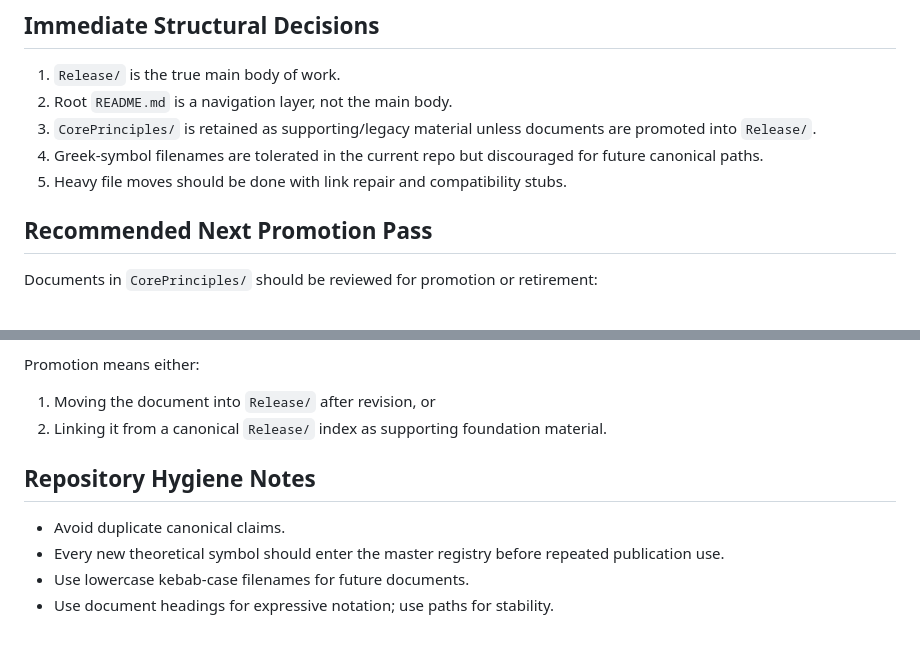
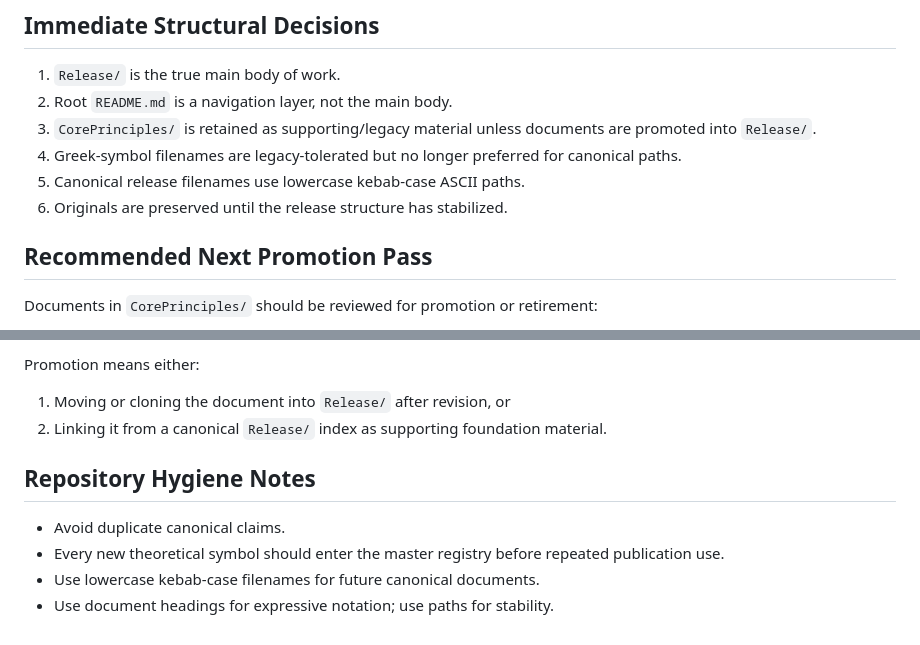
Before and after one commit to Causal5/Harmonic-Knowledge-Law, a Markdown page: Release/MANIFEST.md, 2 parts joined by grey strips. Drawn GitHub-style.

Commit message:
Update manifest with canonical cloned paths

```diff
--- a/Release/MANIFEST.md
+++ b/Release/MANIFEST.md
@@ -43,8 +53,9 @@ A new reader should generally proceed in this order:
 1. `Release/` is the true main body of work.
 2. Root `README.md` is a navigation layer, not the main body.
 3. `CorePrinciples/` is retained as supporting/legacy material unless documents are promoted into `Release/`.
-4. Greek-symbol filenames are tolerated in the current repo but discouraged for future canonical paths.
-5. Heavy file moves should be done with link repair and compatibility stubs.
+4. Greek-symbol filenames are legacy-tolerated but no longer preferred for canonical paths.
+5. Canonical release filenames use lowercase kebab-case ASCII paths.
+6. Originals are preserved until the release structure has stabilized.
 
 ## Recommended Next Promotion Pass
 
@@ -61,12 +72,12 @@ Documents in `CorePrinciples/` should be reviewed for promotion or retirement:
 
 Promotion means either:
 
-1. Moving the document into `Release/` after revision, or
+1. Moving or cloning the document into `Release/` after revision, or
 2. Linking it from a canonical `Release/` index as supporting foundation material.
 
 ## Repository Hygiene Notes
 
 - Avoid duplicate canonical claims.
 - Every new theoretical symbol should enter the master registry before repeated publication use.
-- Use lowercase kebab-case filenames for future documents.
+- Use lowercase kebab-case filenames for future canonical documents.
 - Use document headings for expressive notation; use paths for stability.
```
Also changed, not shown: other parts of Release/MANIFEST.md (+30 -20 lines).
